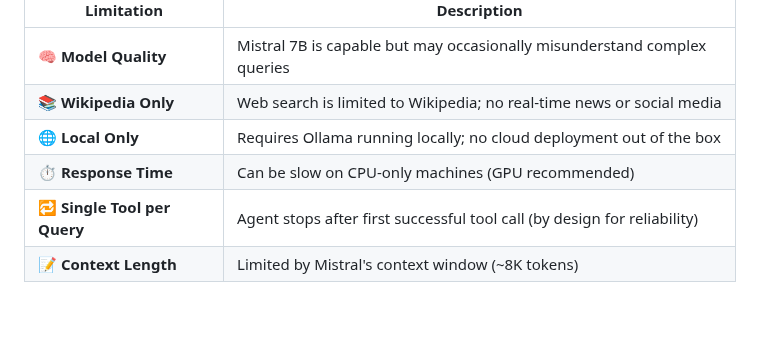
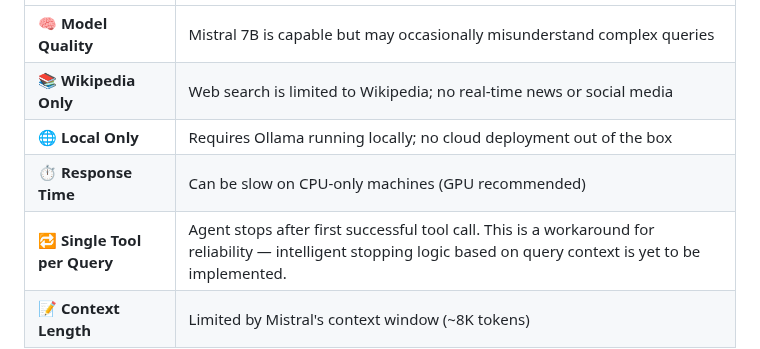
Before and after one commit to Mansigopani2002/CustomAgent, a Markdown page: README.md, the part around the change. GitHub-like rendering; blank space fills up the shorter version.

Commit message:
Clarify single tool limitation is a workaround

```diff
--- a/README.md
+++ b/README.md
@@ -146,7 +146,7 @@ Answer: PostgreSQL is a traditional RDBMS that uses SQL... DynamoDB is a NoSQL d
 | 📚 **Wikipedia Only** | Web search is limited to Wikipedia; no real-time news or social media |
 | 🌐 **Local Only** | Requires Ollama running locally; no cloud deployment out of the box |
 | ⏱️ **Response Time** | Can be slow on CPU-only machines (GPU recommended) |
-| 🔁 **Single Tool per Query** | Agent stops after first successful tool call (by design for reliability) |
+| 🔁 **Single Tool per Query** | Agent stops after first successful tool call. This is a workaround for reliability — intelligent stopping logic based on query context is yet to be implemented. |
 | 📝 **Context Length** | Limited by Mistral's context window (~8K tokens) |
 
 ## Key Design Decisions
```
